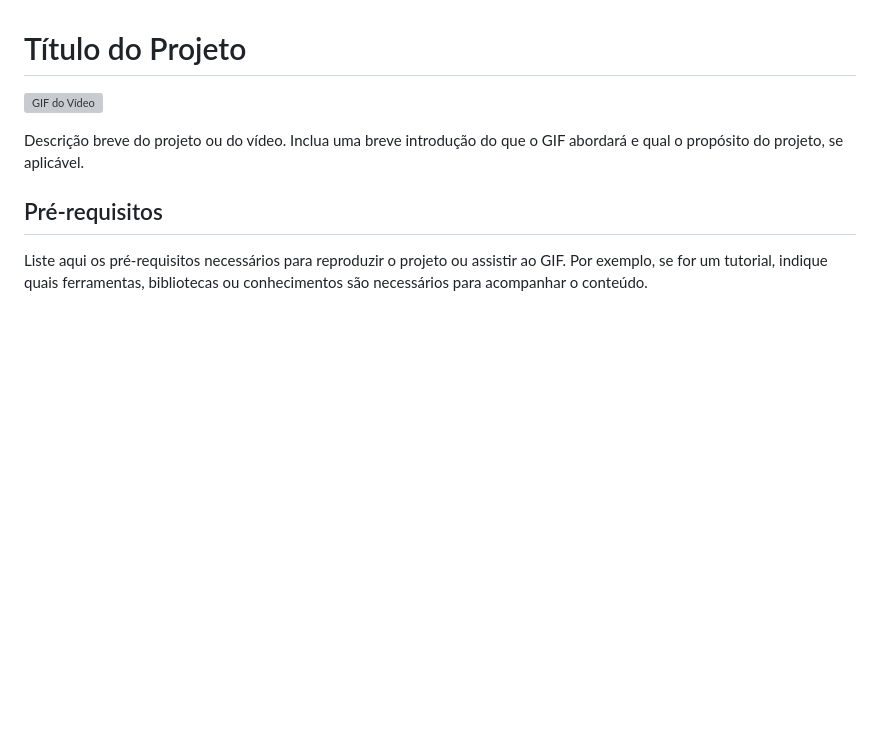
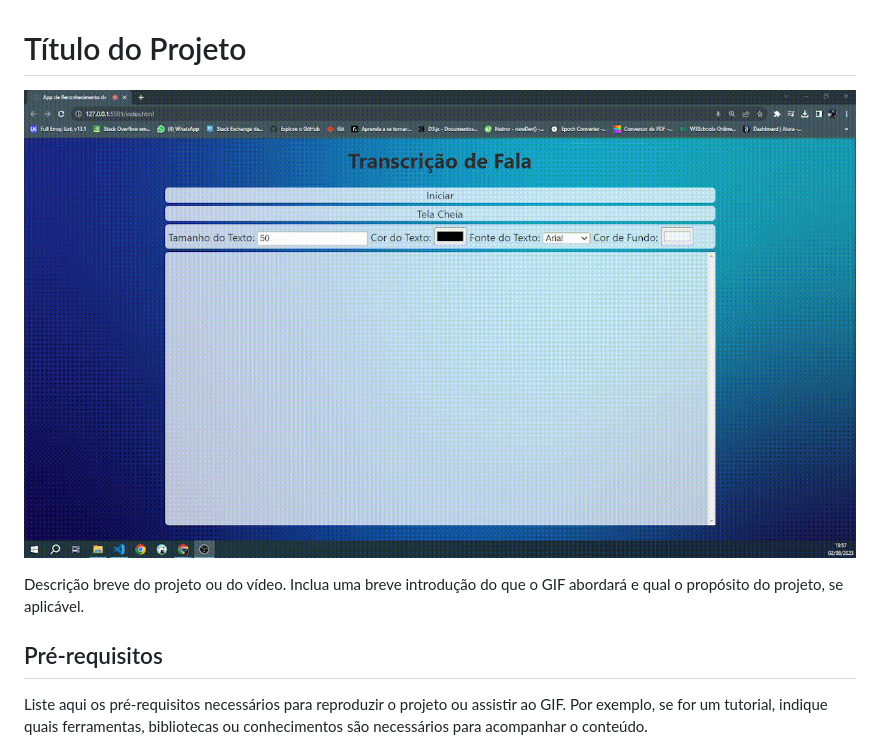
Before and after one commit to 1andersonmotta/reconhecimentoDeVoz, a Markdown page: README.md, the part around the change. Drawn GitHub-style; pictures changed too: inclusao.gif (added); blank space fills up the shorter version; grey boxes are pictures that could not be loaded.

Commit message:
fix test1

```diff
--- a/README.md
+++ b/README.md
@@ -1,6 +1,6 @@
 # Título do Projeto
 
-![GIF do Vídeo](inclusao.mp4)
+![GIF do Vídeo](inclusao.gif)
 
 Descrição breve do projeto ou do vídeo. Inclua uma breve introdução do que o GIF abordará e qual o propósito do projeto, se aplicável.
 
```
Also changed, not shown: 1 other file.
